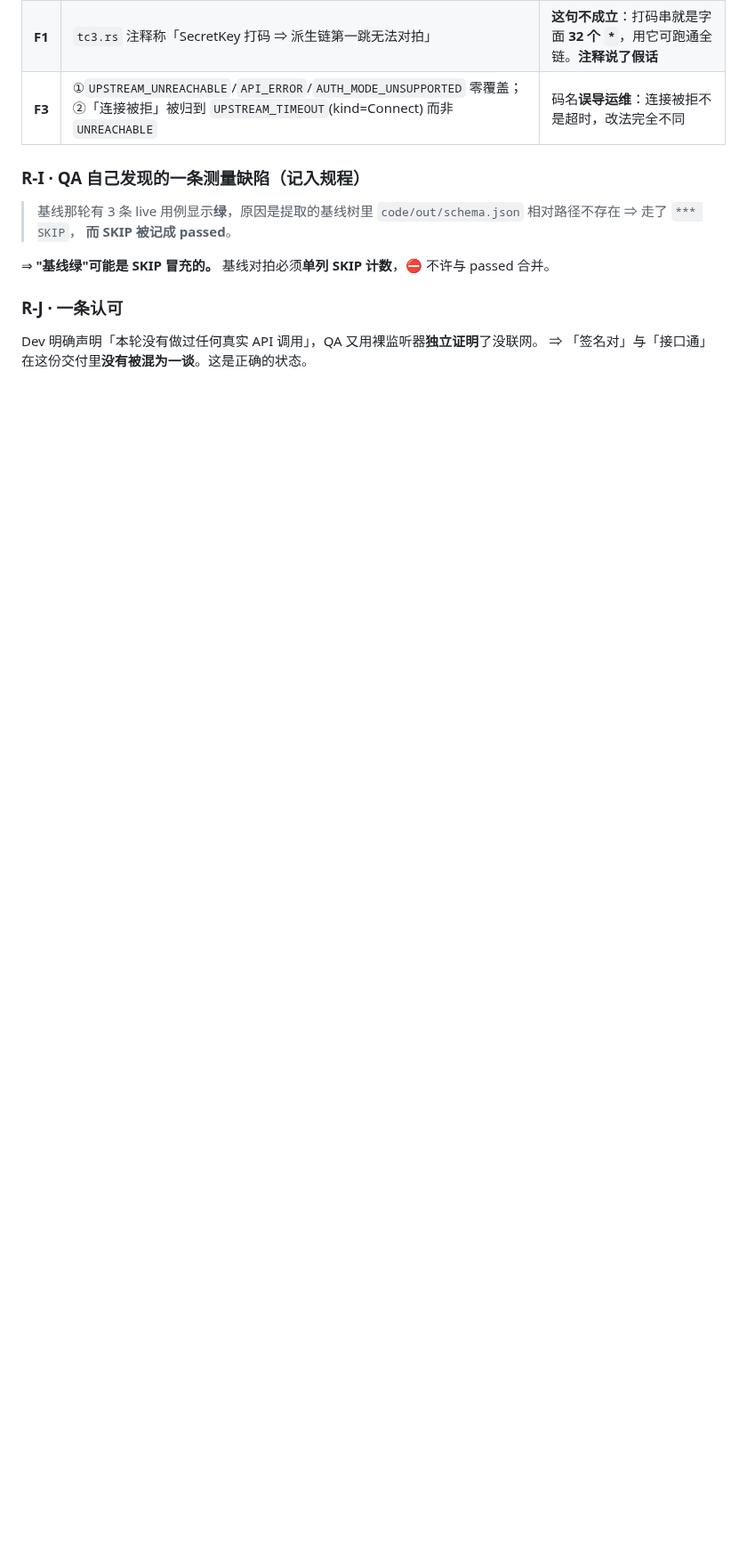
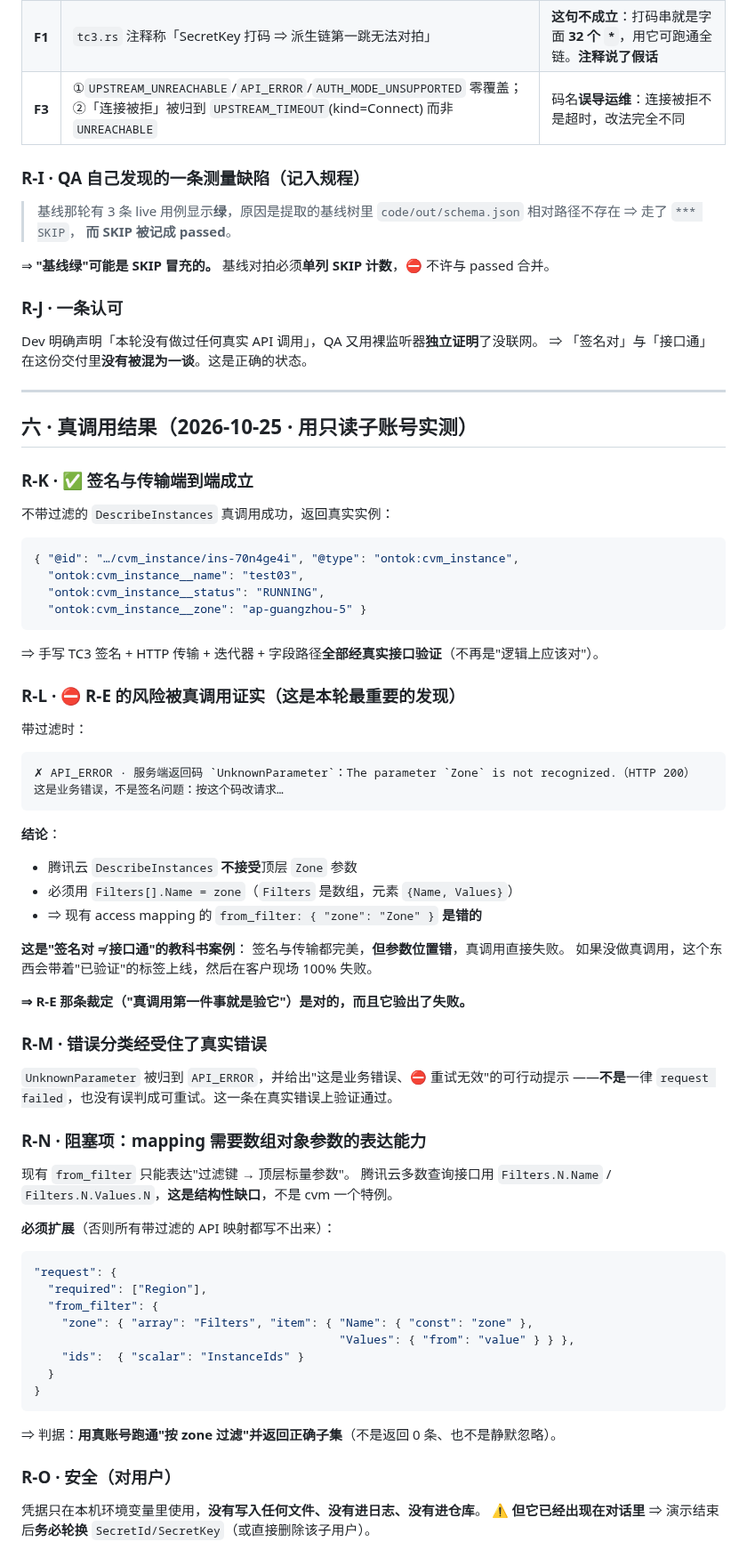
Before and after one commit to myg133/an_onto_demo, a Markdown page: demands/REQ-144/acceptance.md, the part around the change. Shown at 89% size. Rendered like a GitHub page; blank space fills up the shorter version.

Commit message:
[BA] REQ-144 真调用实测：签名与传输端到端成立（拿到真实实例）；R-E 风险被证实——腾讯云不接受顶层 Zone，必须用 Filters[].Name，现有 from_filter 是错的；新增阻塞项：mapping 需支持数组对象参数 (关联: REQ-144) [session: ba-michael-worksta-14864-20261020-151752]

````diff
--- a/demands/REQ-144/acceptance.md
+++ b/demands/REQ-144/acceptance.md
@@ -186,3 +186,71 @@ QA 做的是**真正独立的复验**（这比它自己的单测有价值得多
 
 Dev 明确声明「本轮没有做过任何真实 API 调用」，QA 又用裸监听器**独立证明**了没联网。
 ⇒ 「签名对」与「接口通」在这份交付里**没有被混为一谈**。这是正确的状态。
+
+
+---
+
+## 六 · 真调用结果（2026-10-25 · 用只读子账号实测）
+
+### R-K · ✅ 签名与传输**端到端成立**
+
+不带过滤的 `DescribeInstances` 真调用成功，返回真实实例：
+
+```json
+{ "@id": "…/cvm_instance/ins-70n4ge4i", "@type": "ontok:cvm_instance",
+  "ontok:cvm_instance__name": "test03",
+  "ontok:cvm_instance__status": "RUNNING",
+  "ontok:cvm_instance__zone": "ap-guangzhou-5" }
+```
+
+⇒ 手写 TC3 签名 + HTTP 传输 + 迭代器 + 字段路径**全部经真实接口验证**（不再是"逻辑上应该对"）。
+
+### R-L · ⛔ R-E 的风险**被真调用证实**（这是本轮最重要的发现）
+
+带过滤时：
+
+```
+✗ API_ERROR · 服务端返回码 `UnknownParameter`：The parameter `Zone` is not recognized.（HTTP 200）
+这是业务错误，不是签名问题：按这个码改请求…
+```
+
+**结论**：
+- 腾讯云 `DescribeInstances` **不接受**顶层 `Zone` 参数
+- 必须用 `Filters[].Name = zone`（`Filters` 是数组，元素 `{Name, Values}`）
+- ⇒ 现有 access mapping 的 `from_filter: { "zone": "Zone" }` **是错的**
+
+**这是"签名对 ≠ 接口通"的教科书案例**：
+签名与传输都完美，**但参数位置错**，真调用直接失败。
+如果没做真调用，这个东西会带着"已验证"的标签上线，然后在客户现场 100% 失败。
+
+**⇒ R-E 那条裁定（"真调用第一件事就是验它"）是对的，而且它验出了失败。**
+
+### R-M · 错误分类**经受住了真实错误**
+
+`UnknownParameter` 被归到 `API_ERROR`，并给出"这是业务错误、⛔ 重试无效"的可行动提示
+——**不是**一律 `request failed`，也没有误判成可重试。这一条在真实错误上验证通过。
+
+### R-N · 阻塞项：mapping 需要**数组对象参数**的表达能力
+
+现有 `from_filter` 只能表达"过滤键 → 顶层标量参数"。
+腾讯云多数查询接口用 `Filters.N.Name` / `Filters.N.Values.N`，**这是结构性缺口**，不是 cvm 一个特例。
+
+**必须扩展**（否则所有带过滤的 API 映射都写不出来）：
+
+```json
+"request": {
+  "required": ["Region"],
+  "from_filter": {
+    "zone": { "array": "Filters", "item": { "Name": { "const": "zone" },
+                                            "Values": { "from": "value" } } },
+    "ids":  { "scalar": "InstanceIds" }
+  }
+}
+```
+
+⇒ 判据：**用真账号跑通"按 zone 过滤"并返回正确子集**（不是返回 0 条、也不是静默忽略）。
+
+### R-O · 安全（对用户）
+
+凭据只在本机环境变量里使用，**没有写入任何文件、没有进日志、没有进仓库**。
+⚠️ **但它已经出现在对话里** ⇒ 演示结束后**务必轮换** `SecretId/SecretKey`（或直接删除该子用户）。
````
